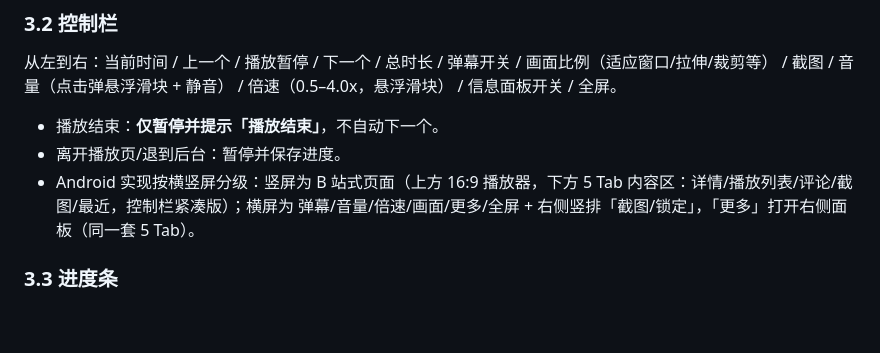
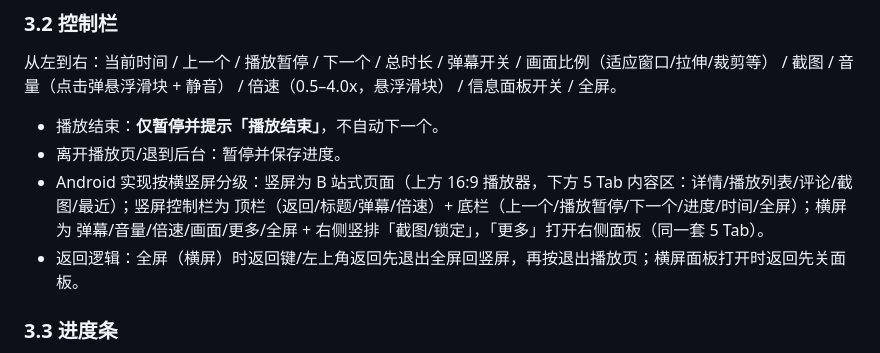
Before and after one commit to shaoping0928/vidweb, a Markdown page: ANDROID.md, the part around the change. GitHub-like rendering; blank space fills up the shorter version.

Commit message:
ANDROID.md 同步竖屏控制栏与全屏返回逻辑

```diff
--- a/ANDROID.md
+++ b/ANDROID.md
@@ -88,7 +88,8 @@
 
 - 播放结束：**仅暂停并提示「播放结束」**，不自动下一个。
 - 离开播放页/退到后台：暂停并保存进度。
-- Android 实现按横竖屏分级：竖屏为 B 站式页面（上方 16:9 播放器，下方 5 Tab 内容区：详情/播放列表/评论/截图/最近，控制栏紧凑版）；横屏为 弹幕/音量/倍速/画面/更多/全屏 + 右侧竖排「截图/锁定」，「更多」打开右侧面板（同一套 5 Tab）。
+- Android 实现按横竖屏分级：竖屏为 B 站式页面（上方 16:9 播放器，下方 5 Tab 内容区：详情/播放列表/评论/截图/最近）；竖屏控制栏为 顶栏（返回/标题/弹幕/倍速）+ 底栏（上一个/播放暂停/下一个/进度/时间/全屏）；横屏为 弹幕/音量/倍速/画面/更多/全屏 + 右侧竖排「截图/锁定」，「更多」打开右侧面板（同一套 5 Tab）。
+- 返回逻辑：全屏（横屏）时返回键/左上角返回先退出全屏回竖屏，再按退出播放页；横屏面板打开时返回先关面板。
 
 ### 3.3 进度条
 
```
